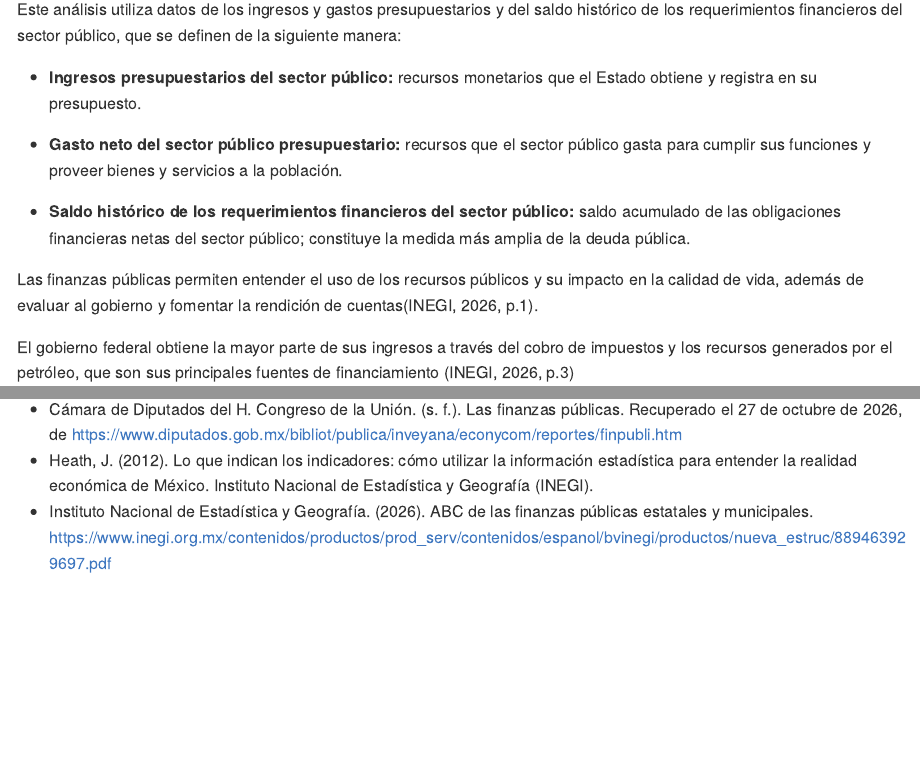
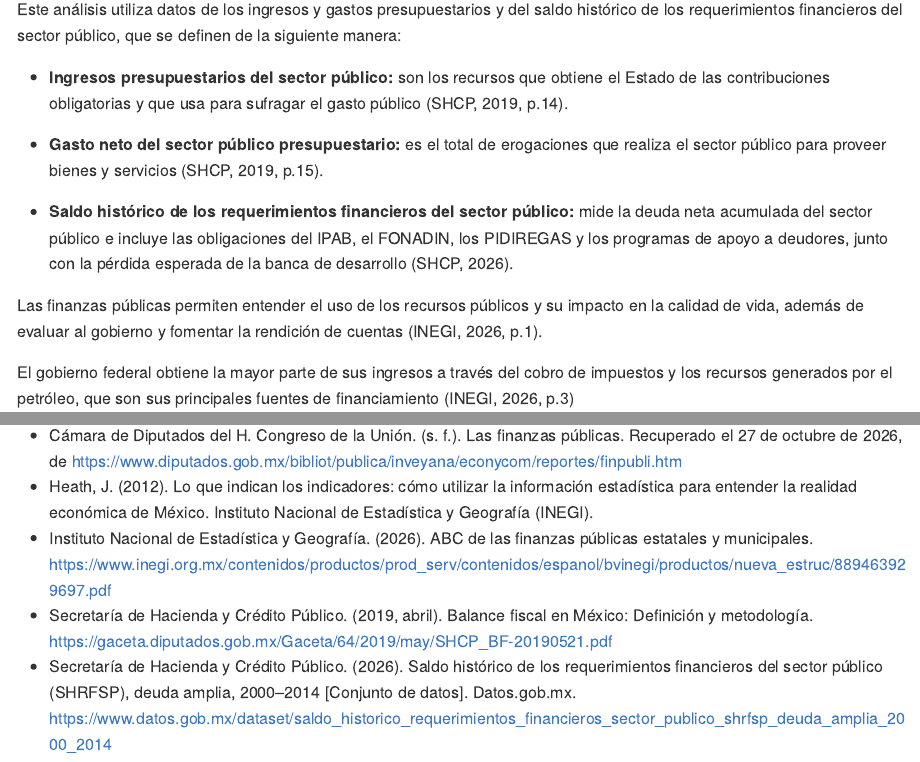
Before and after one commit to Jose-Castanedas/finanzas_publicas_mexico, an R Markdown document (analysis/analisis_finanzas_publicas_mexico.Rmd): the page in a window 1100 px wide, from 380 px down, and a second part further down, joined at a grey line. The pictures show the output file analysis/analisis_finanzas_publicas_mexico.md that the author committed with the source, drawn offline in the style of GitHub; long lines of code are wrapped.

Commit message:
docs: actualiza definiciones y agrega citas y referencias

```diff
--- a/analysis/analisis_finanzas_publicas_mexico.Rmd
+++ b/analysis/analisis_finanzas_publicas_mexico.Rmd
@@ -16,13 +16,13 @@ En México, los instrumentos de las finanzas públicas son (Cámara de Diputados
 
 Este análisis utiliza datos de los ingresos y gastos presupuestarios y del saldo histórico de los requerimientos financieros del sector público, que se definen de la siguiente manera:
 
-- **Ingresos presupuestarios del sector público:** recursos monetarios que el Estado obtiene y registra en su presupuesto.
+- **Ingresos presupuestarios del sector público:** son los recursos que obtiene el Estado de las contribuciones obligatorias y que usa para sufragar el gasto público (SHCP, 2019, p.14).
 
-- **Gasto neto del sector público presupuestario:** recursos que el sector público gasta para cumplir sus funciones y proveer bienes y servicios a la población.
+- **Gasto neto del sector público presupuestario:** es el total de erogaciones que realiza el sector público para proveer bienes y servicios (SHCP, 2019, p.15).
 
-- **Saldo histórico de los requerimientos financieros del sector público:** saldo acumulado de las obligaciones financieras netas del sector público; constituye la medida más amplia de la deuda pública.
+- **Saldo histórico de los requerimientos financieros del sector público:** mide la deuda neta acumulada del sector público e incluye las obligaciones del IPAB, el FONADIN, los PIDIREGAS y los programas de apoyo a deudores, junto con la pérdida esperada de la banca de desarrollo (SHCP, 2026).
 
-Las finanzas públicas permiten entender el uso de los recursos públicos y su impacto en la calidad de vida, además de evaluar al gobierno y fomentar la rendición de cuentas(INEGI, 2026, p.1).
+Las finanzas públicas permiten entender el uso de los recursos públicos y su impacto en la calidad de vida, además de evaluar al gobierno y fomentar la rendición de cuentas (INEGI, 2026, p.1).
 
 El gobierno federal obtiene la mayor parte de sus ingresos a través del cobro de impuestos y los recursos generados por el petróleo, que son sus principales fuentes de financiamiento (INEGI, 2026, p.3)
 
@@ -382,3 +382,7 @@ https://www.diputados.gob.mx/bibliot/publica/inveyana/econycom/reportes/finpubli
 - Heath, J. (2012). Lo que indican los indicadores: cómo utilizar la información estadística para entender la realidad económica de México. Instituto Nacional de Estadística y Geografía (INEGI).
 - Instituto Nacional de Estadística y Geografía. (2026). ABC de las finanzas públicas estatales y municipales.
 https://www.inegi.org.mx/contenidos/productos/prod_serv/contenidos/espanol/bvinegi/productos/nueva_estruc/889463929697.pdf
+- Secretaría de Hacienda y Crédito Público. (2019, abril). Balance fiscal en México: Definición y metodología.
+https://gaceta.diputados.gob.mx/Gaceta/64/2019/may/SHCP_BF-20190521.pdf
+- Secretaría de Hacienda y Crédito Público. (2026). Saldo histórico de los requerimientos financieros del sector público (SHRFSP), deuda amplia, 2000–2014 [Conjunto de datos]. Datos.gob.mx.
+https://www.datos.gob.mx/dataset/saldo_historico_requerimientos_financieros_sector_publico_shrfsp_deuda_amplia_2000_2014
```
Also changed, not shown: analysis/analisis_finanzas_publicas_mexico.md.
